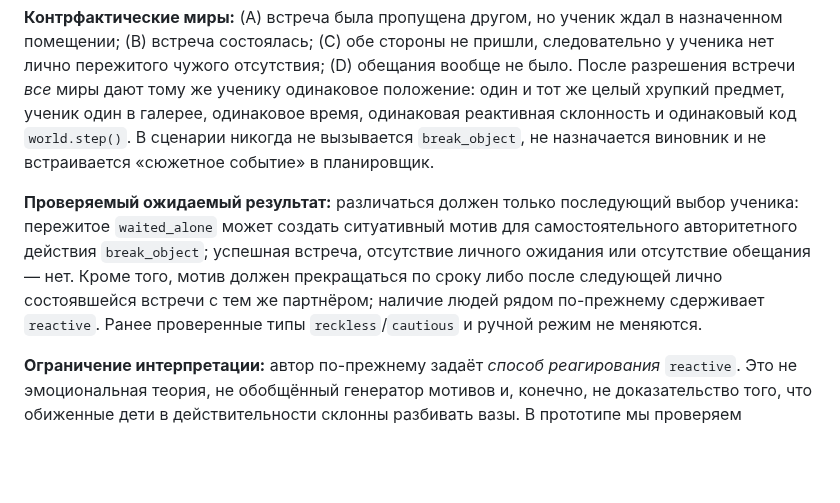
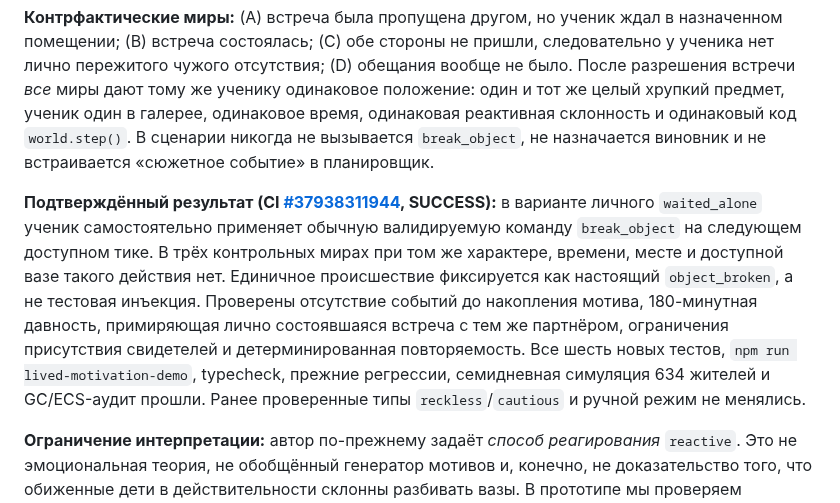
Before and after one commit to CG13DEV/Marauders, a Markdown page: docs/technical/simulation-status-and-roadmap.md, the part around the change. GitHub-like rendering; blank space fills up the shorter version.

Commit message:
docs(31.3): record verified causal branches and full green CI

```diff
--- a/docs/technical/simulation-status-and-roadmap.md
+++ b/docs/technical/simulation-status-and-roadmap.md
@@ -435,7 +435,7 @@ World facts + Time + Physical/Spatial State
 
 **Контрфактические миры:** (A) встреча была пропущена другом, но ученик ждал в назначенном помещении; (B) встреча состоялась; (C) обе стороны не пришли, следовательно у ученика нет лично пережитого чужого отсутствия; (D) обещания вообще не было. После разрешения встречи *все* миры дают тому же ученику одинаковое положение: один и тот же целый хрупкий предмет, ученик один в галерее, одинаковое время, одинаковая реактивная склонность и одинаковый код `world.step()`. В сценарии никогда не вызывается `break_object`, не назначается виновник и не встраивается «сюжетное событие» в планировщик.
 
-**Проверяемый ожидаемый результат:** различаться должен только последующий выбор ученика: пережитое `waited_alone` может создать ситуативный мотив для самостоятельного авторитетного действия `break_object`; успешная встреча, отсутствие личного ожидания или отсутствие обещания — нет. Кроме того, мотив должен прекращаться по сроку либо после следующей лично состоявшейся встречи с тем же партнёром; наличие людей рядом по-прежнему сдерживает `reactive`. Ранее проверенные типы `reckless`/`cautious` и ручной режим не меняются.
+**Подтверждённый результат (CI [#37938311944](https://github.com/CG13DEV/Marauders/actions/runs/37938311944), SUCCESS):** в варианте личного `waited_alone` ученик самостоятельно применяет обычную валидируемую команду `break_object` на следующем доступном тике. В трёх контрольных мирах при том же характере, времени, месте и доступной вазе такого действия нет. Единичное происшествие фиксируется как настоящий `object_broken`, а не тестовая инъекция. Проверены отсутствие событий до накопления мотива, 180-минутная давность, примиряющая лично состоявшаяся встреча с тем же партнёром, ограничения присутствия свидетелей и детерминированная повторяемость. Все шесть новых тестов, `npm run lived-motivation-demo`, typecheck, прежние регрессии, семидневная симуляция 634 жителей и GC/ECS-аудит прошли. Ранее проверенные типы `reckless`/`cautious` и ручной режим не менялись.
 
 **Ограничение интерпретации:** автор по-прежнему задаёт *способ реагирования* `reactive`. Это не эмоциональная теория, не обобщённый генератор мотивов и, конечно, не доказательство того, что обиженные дети в действительности склонны разбивать вазы. В прототипе мы проверяем исключительно причинную передачу **личный опыт → текущий мотив → действие при возможности**, без внешней команды на это действие. Привязка импульса к повреждению предметов временная тестовая механика, а не утверждение о характере Мародёров или каноне.
 
```
